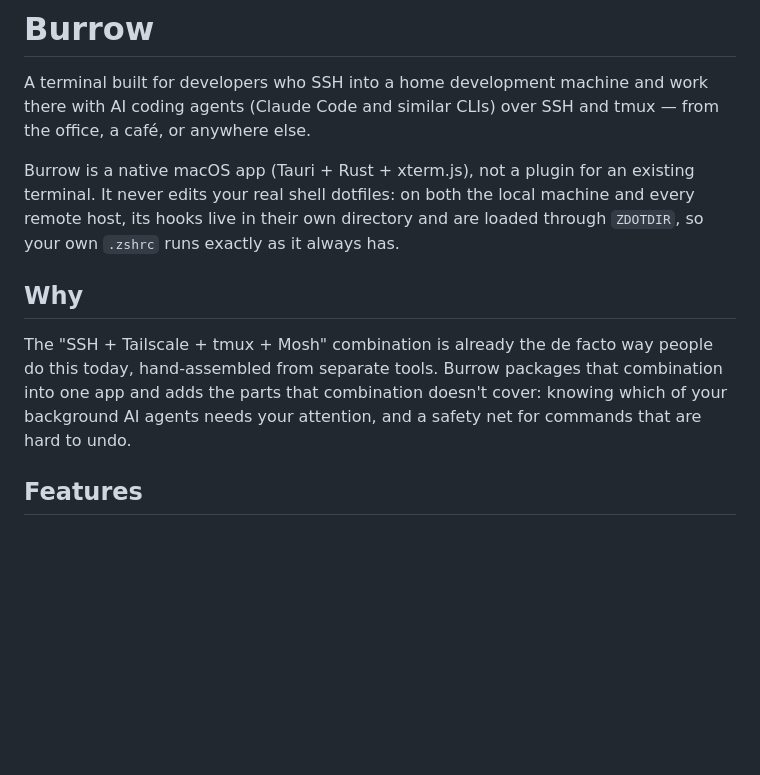
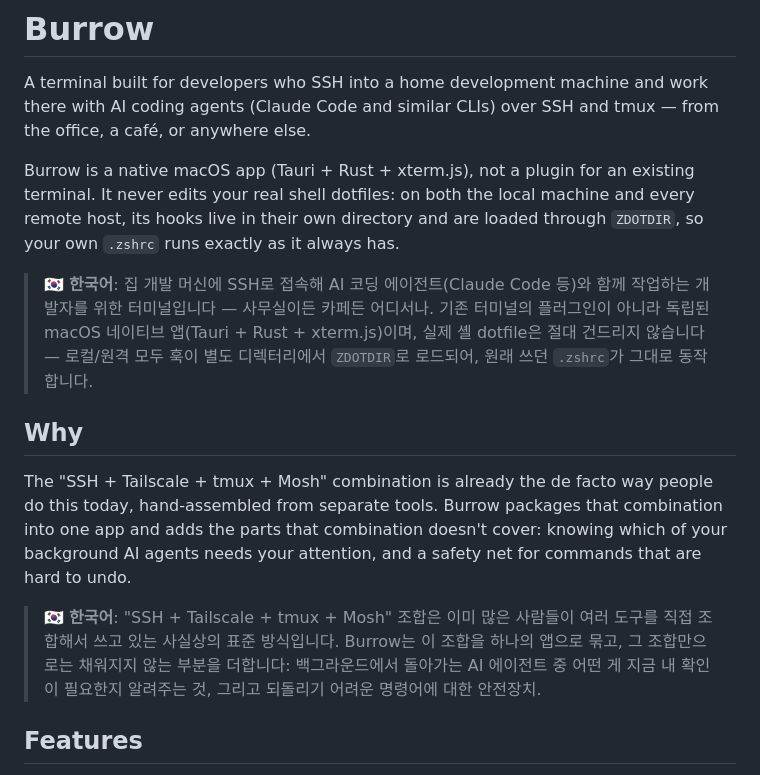
Before and after one commit to hl5nga/burrow, a Markdown page: README.md, the part around one of its changes. Rendered like a GitHub page; blank space fills up the shorter version.

```diff
--- a/README.md
+++ b/README.md
@@ -9,6 +9,12 @@ existing terminal. It never edits your real shell dotfiles: on both the local
 machine and every remote host, its hooks live in their own directory and are
 loaded through `ZDOTDIR`, so your own `.zshrc` runs exactly as it always has.
 
+> 🇰🇷 **한국어**: 집 개발 머신에 SSH로 접속해 AI 코딩 에이전트(Claude Code 등)와 함께
+> 작업하는 개발자를 위한 터미널입니다 — 사무실이든 카페든 어디서나. 기존 터미널의
+> 플러그인이 아니라 독립된 macOS 네이티브 앱(Tauri + Rust + xterm.js)이며, 실제 셸
+> dotfile은 절대 건드리지 않습니다 — 로컬/원격 모두 훅이 별도 디렉터리에서
+> `ZDOTDIR`로 로드되어, 원래 쓰던 `.zshrc`가 그대로 동작합니다.
+
 ## Why
 
 The "SSH + Tailscale + tmux + Mosh" combination is already the de facto way
@@ -16,6 +22,12 @@ people do this today, hand-assembled from separate tools. Burrow packages
 that combination into one app and adds the parts that combination doesn't
 cover: knowing which of your background AI agents needs your attention, and a
 safety net for commands that are hard to undo.
+
+> 🇰🇷 **한국어**: "SSH + Tailscale + tmux + Mosh" 조합은 이미 많은 사람들이 여러
+> 도구를 직접 조합해서 쓰고 있는 사실상의 표준 방식입니다. Burrow는 이 조합을
+> 하나의 앱으로 묶고, 그 조합만으로는 채워지지 않는 부분을 더합니다: 백그라운드에서
+> 돌아가는 AI 에이전트 중 어떤 게 지금 내 확인이 필요한지 알려주는 것, 그리고
+> 되돌리기 어려운 명령어에 대한 안전장치.
 
 ## Features
 
```
Also changed, not shown: other parts of README.md (+42 -4 lines).
